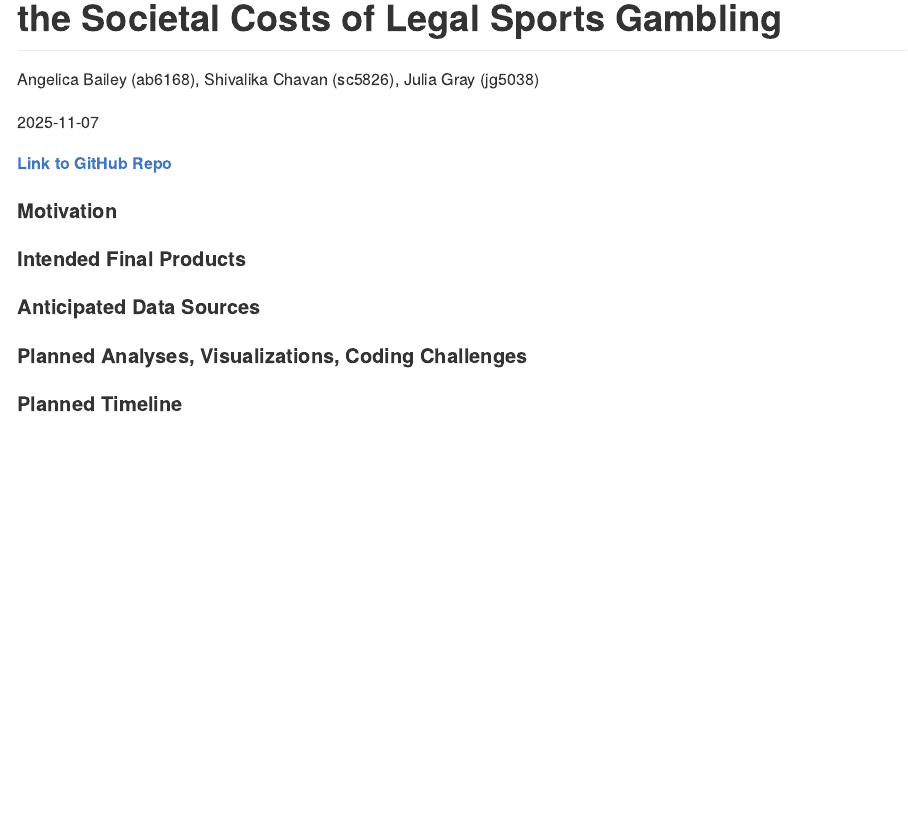
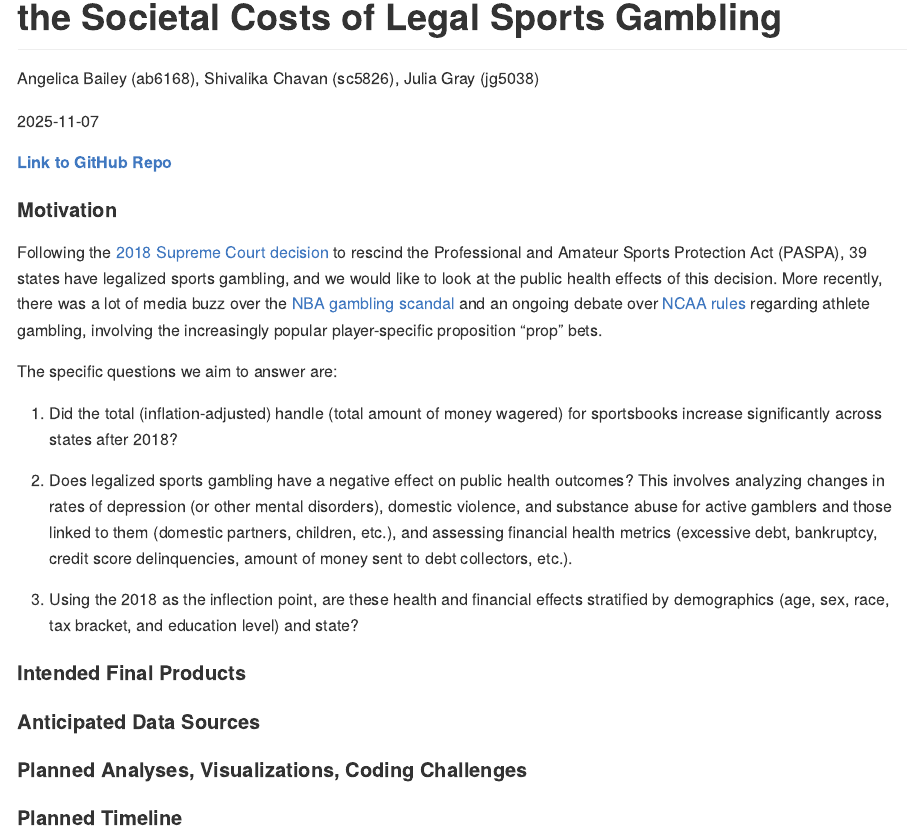
Before and after one commit to shivalikachavan/p8105_final, an R Markdown document (team_proposal.Rmd): the page in a window 1100 px wide, from 80 px down. The pictures show the output file team_proposal.md that the author committed with the source, drawn offline in the style of GitHub.

Commit message:
adding motivation and primary questions

```diff
--- a/team_proposal.Rmd
+++ b/team_proposal.Rmd
@@ -9,7 +9,16 @@ output: github_document
 
 #### Motivation
 
-Given the explosion in sports gambling following the Supreme Court's decision in 2018 rescinding the federal ban we want to look at the public health consequences.
+Following the [2018 Supreme Court decision](https://www.klgates.com/Supreme-Court-Strikes-Down-Ban-on-Sports-Wagering-05-18-2018 ) to rescind the Professional and Amateur Sports Protection Act (PASPA), 39 states have legalized sports gambling, and we would like to look at the public health effects of this decision. More recently, there was a lot of media buzz over the [NBA gambling scandal](https://www.nytimes.com/2025/10/23/nyregion/nba-gambling-scandal-explained.html) and an ongoing debate over [NCAA rules]( https://www.espn.com/college-sports/story/_/id/46762598/ncaa-delays-rule-change-permitting-college-athletes-bet-professional-sports) regarding athlete gambling, involving the increasingly popular player-specific proposition “prop” bets.
+
+The specific questions we aim to answer are:
+
+1.  Did the total (inflation-adjusted) handle (total amount of money wagered) for sportsbooks increase significantly across states after 2018?
+
+2.  Does legalized sports gambling have a negative effect on public health outcomes? This involves analyzing changes in rates of depression (or other mental disorders), domestic violence, and substance abuse for active gamblers and those linked to them (domestic partners, children, etc.), and assessing financial health metrics (excessive debt, bankruptcy, credit score delinquencies, amount of money sent to debt collectors, etc.).
+
+3.  Using the 2018 as the inflection point, are these health and financial effects stratified by demographics (age, sex, race, tax bracket, and education level) and state?
+
 
 #### Intended Final Products
 #### Anticipated Data Sources
```
Also changed, not shown: team_proposal.md.
